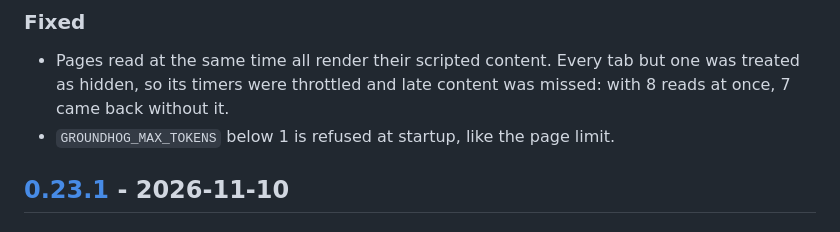
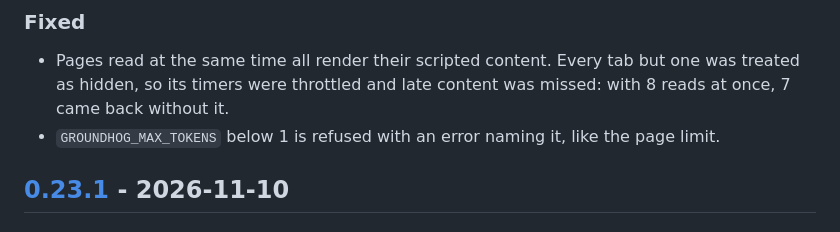
Before and after one commit to dmytrome/groundhog, a Markdown page: CHANGELOG.md, the part around the change. Drawn GitHub-style.

Commit message:
Say where a bad GROUNDHOG_MAX_TOKENS is refused

```diff
--- a/CHANGELOG.md
+++ b/CHANGELOG.md
@@ -11,7 +11,7 @@ All notable changes to this project are documented here. The format is based on
 - Pages read at the same time all render their scripted content. Every tab but one was
   treated as hidden, so its timers were throttled and late content was missed: with 8 reads
   at once, 7 came back without it.
-- `GROUNDHOG_MAX_TOKENS` below 1 is refused at startup, like the page limit.
+- `GROUNDHOG_MAX_TOKENS` below 1 is refused with an error naming it, like the page limit.
 
 ## [0.23.1] - 2026-11-10
 
```
